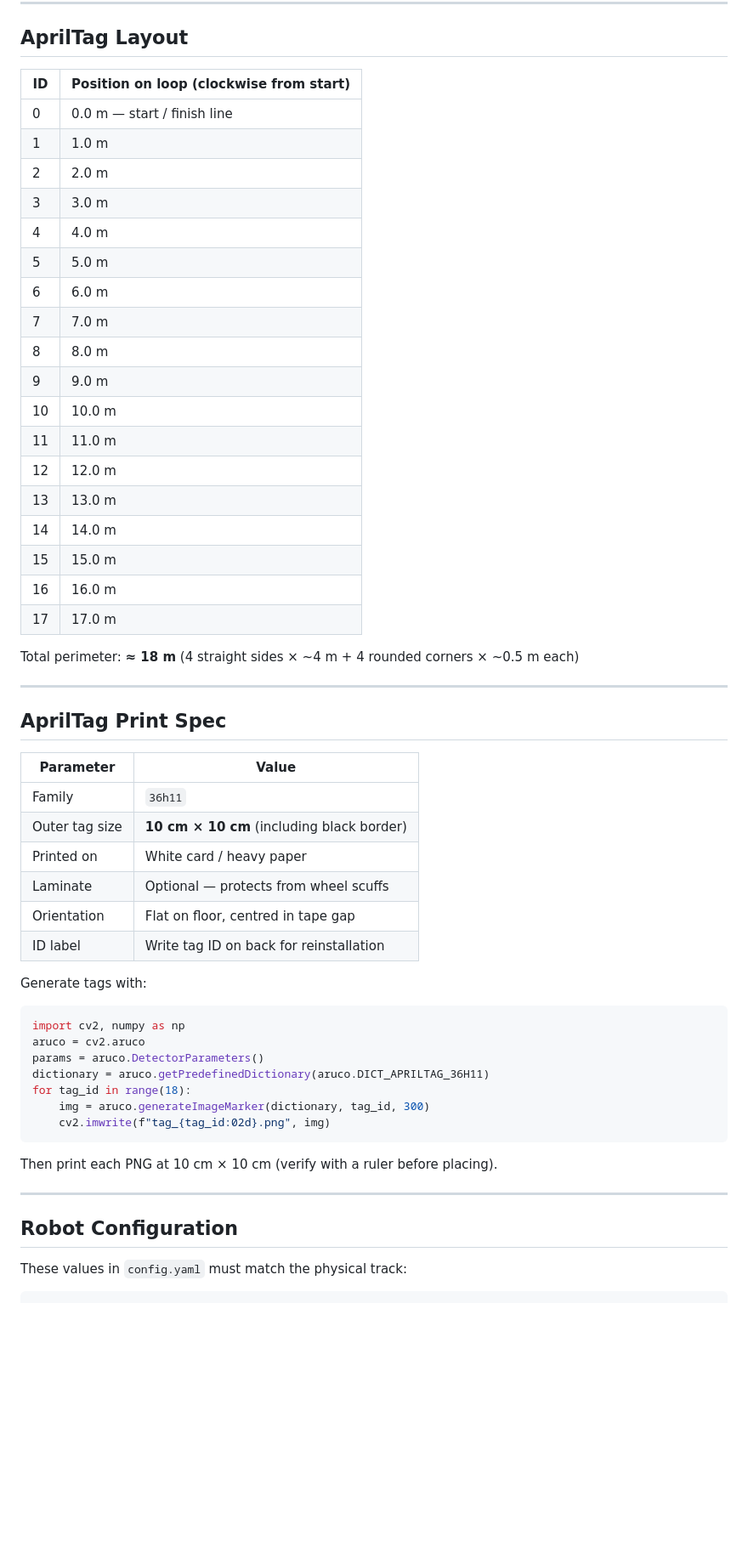
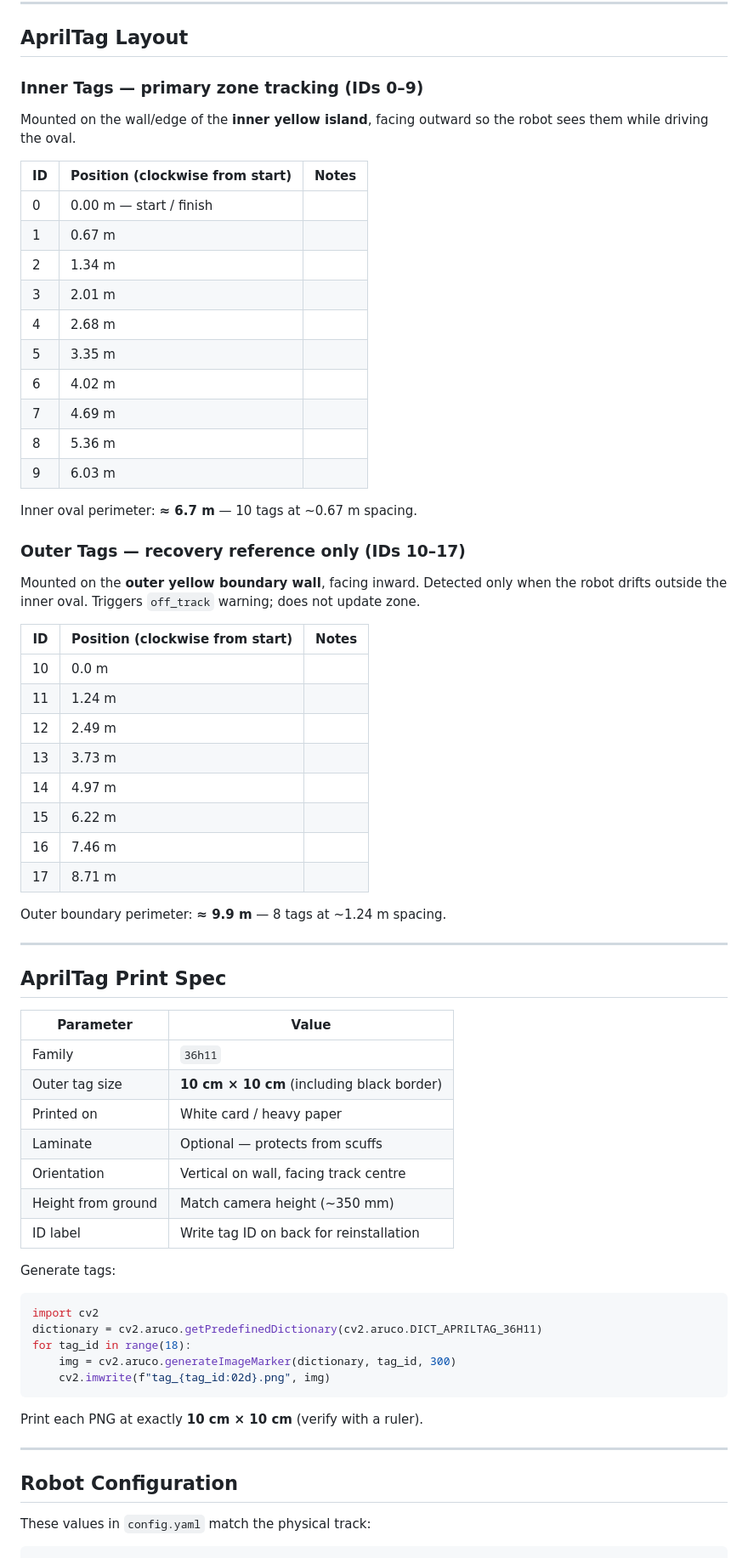
Before and after one commit to VEEROBOT/V2X, a Markdown page: TRACK_DESIGN.md, the part around one of its changes. Shown at 85% size. Rendered like a GitHub page; blank space fills up the shorter version.

Commit message:
Update TRACK_DESIGN.md to match final arena: 10ft×12ft oval, 10+8 tag layout

````diff
--- a/TRACK_DESIGN.md
+++ b/TRACK_DESIGN.md
@@ -63,28 +67,41 @@ Direction of travel: **clockwise** (looking from above).
 
 ## AprilTag Layout
 
-| ID | Position on loop (clockwise from start) |
-|----|-----------------------------------------|
-| 0  | 0.0 m  — start / finish line           |
-| 1  | 1.0 m                                   |
-| 2  | 2.0 m                                   |
-| 3  | 3.0 m                                   |
-| 4  | 4.0 m                                   |
-| 5  | 5.0 m                                   |
-| 6  | 6.0 m                                   |
-| 7  | 7.0 m                                   |
-| 8  | 8.0 m                                   |
-| 9  | 9.0 m                                   |
-| 10 | 10.0 m                                  |
-| 11 | 11.0 m                                  |
-| 12 | 12.0 m                                  |
-| 13 | 13.0 m                                  |
-| 14 | 14.0 m                                  |
-| 15 | 15.0 m                                  |
-| 16 | 16.0 m                                  |
-| 17 | 17.0 m                                  |
+### Inner Tags — primary zone tracking (IDs 0–9)
 
-Total perimeter: **≈ 18 m** (4 straight sides × ~4 m + 4 rounded corners × ~0.5 m each)
+Mounted on the wall/edge of the **inner yellow island**, facing outward so the robot sees them while driving the oval.
+
+| ID | Position (clockwise from start) | Notes |
+|----|----------------------------------|-------|
+| 0  | 0.00 m — start / finish         | |
+| 1  | 0.67 m                           | |
+| 2  | 1.34 m                           | |
+| 3  | 2.01 m                           | |
+| 4  | 2.68 m                           | |
+| 5  | 3.35 m                           | |
+| 6  | 4.02 m                           | |
+| 7  | 4.69 m                           | |
+| 8  | 5.36 m                           | |
+| 9  | 6.03 m                           | |
+
+Inner oval perimeter: **≈ 6.7 m** — 10 tags at ~0.67 m spacing.
+
+### Outer Tags — recovery reference only (IDs 10–17)
+
+Mounted on the **outer yellow boundary wall**, facing inward. Detected only when the robot drifts outside the inner oval. Triggers `off_track` warning; does not update zone.
+
+| ID | Position (clockwise from start) | Notes |
+|----|----------------------------------|-------|
+| 10 | 0.0 m   | |
+| 11 | 1.24 m  | |
+| 12 | 2.49 m  | |
+| 13 | 3.73 m  | |
+| 14 | 4.97 m  | |
+| 15 | 6.22 m  | |
+| 16 | 7.46 m  | |
+| 17 | 8.71 m  | |
+
+Outer boundary perimeter: **≈ 9.9 m** — 8 tags at ~1.24 m spacing.
 
 ---
 
@@ -95,27 +112,26 @@ Total perimeter: **≈ 18 m** (4 straight sides × ~4 m + 4 rounded corners × ~
 | Family | `36h11` |
 | Outer tag size | **10 cm × 10 cm** (including black border) |
 | Printed on | White card / heavy paper |
-| Laminate | Optional — protects from wheel scuffs |
-| Orientation | Flat on floor, centred in tape gap |
+| Laminate | Optional — protects from scuffs |
+| Orientation | Vertical on wall, facing track centre |
+| Height from ground | Match camera height (~350 mm) |
 | ID label | Write tag ID on back for reinstallation |
 
-Generate tags with:
+Generate tags:
 ```python
-import cv2, numpy as np
-aruco = cv2.aruco
-params = aruco.DetectorParameters()
-dictionary = aruco.getPredefinedDictionary(aruco.DICT_APRILTAG_36H11)
+import cv2
+dictionary = cv2.aruco.getPredefinedDictionary(cv2.aruco.DICT_APRILTAG_36H11)
 for tag_id in range(18):
-    img = aruco.generateImageMarker(dictionary, tag_id, 300)
+    img = cv2.aruco.generateImageMarker(dictionary, tag_id, 300)
     cv2.imwrite(f"tag_{tag_id:02d}.png", img)
 ```
-Then print each PNG at 10 cm × 10 cm (verify with a ruler before placing).
+Print each PNG at exactly **10 cm × 10 cm** (verify with a ruler).
 
 ---
 
 ## Robot Configuration
 
-These values in `config.yaml` must match the physical track:
+These values in `config.yaml` match the physical track:
 
 ```yaml
 position:
````
Also changed, not shown: other parts of TRACK_DESIGN.md (+75 -55 lines).
